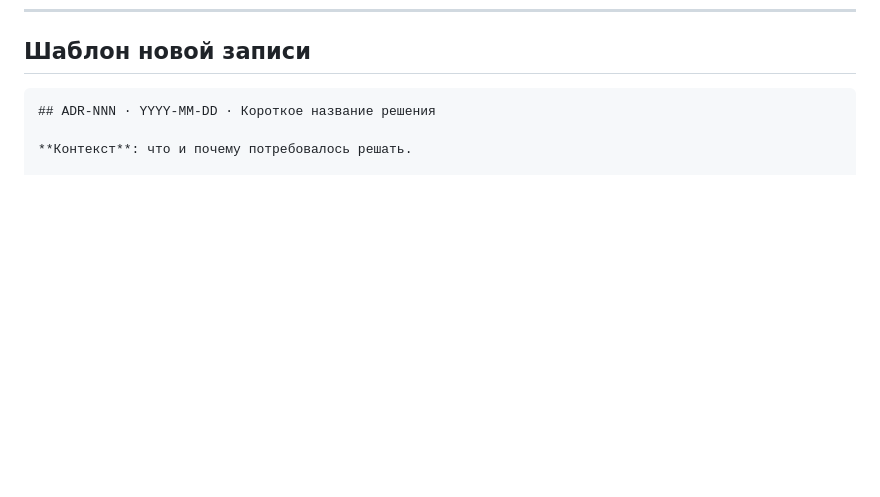
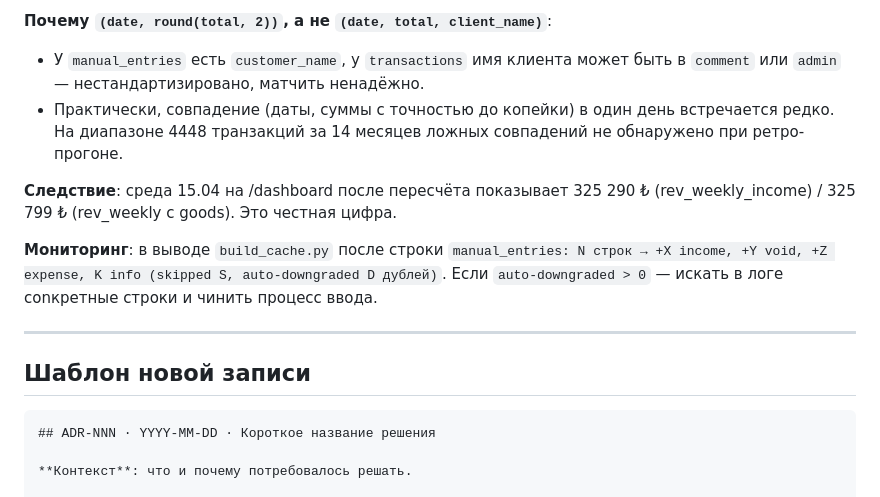
Before and after one commit to omalkut-prog/v7padel, a Markdown page: docs/09_DECISIONS.md, the part around one of its changes. Drawn GitHub-style; blank space fills up the shorter version.

````diff
--- a/docs/09_DECISIONS.md
+++ b/docs/09_DECISIONS.md
@@ -254,3 +299,13 @@
+**Почему `(date, round(total, 2))`, а не `(date, total, client_name)`**:
+- У `manual_entries` есть `customer_name`, у `transactions` имя клиента может быть в `comment` или `admin` — нестандартизировано, матчить ненадёжно.
+- Практически, совпадение (даты, суммы с точностью до копейки) в один день встречается редко. На диапазоне 4448 транзакций за 14 месяцев ложных совпадений не обнаружено при ретро-прогоне.
+
+**Следствие**: среда 15.04 на /dashboard после пересчёта показывает 325 290 ₺ (rev_weekly_income) / 325 799 ₺ (rev_weekly с goods). Это честная цифра.
+
+**Мониторинг**: в выводе `build_cache.py` после строки `manual_entries: N строк → +X income, +Y void, +Z expense, K info (skipped S, auto-downgraded D дублей)`. Если `auto-downgraded > 0` — искать в логе conкретные строки и чинить процесс ввода.
+
+---
+
 ## Шаблон новой записи
 
 ```markdown
````
Also changed, not shown: other parts of docs/09_DECISIONS.md (+45 -0 lines), docs/04_CURRENT_STATE.md (+18 -18 lines), docs/13_ACCOUNTING_RULES.md (added, +127 -0 lines).
